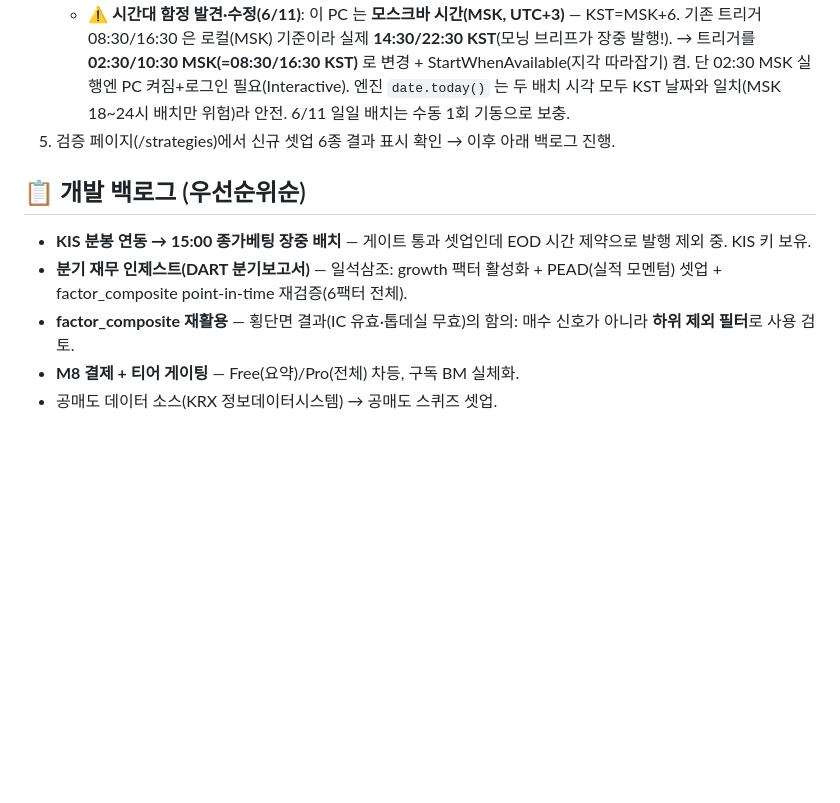
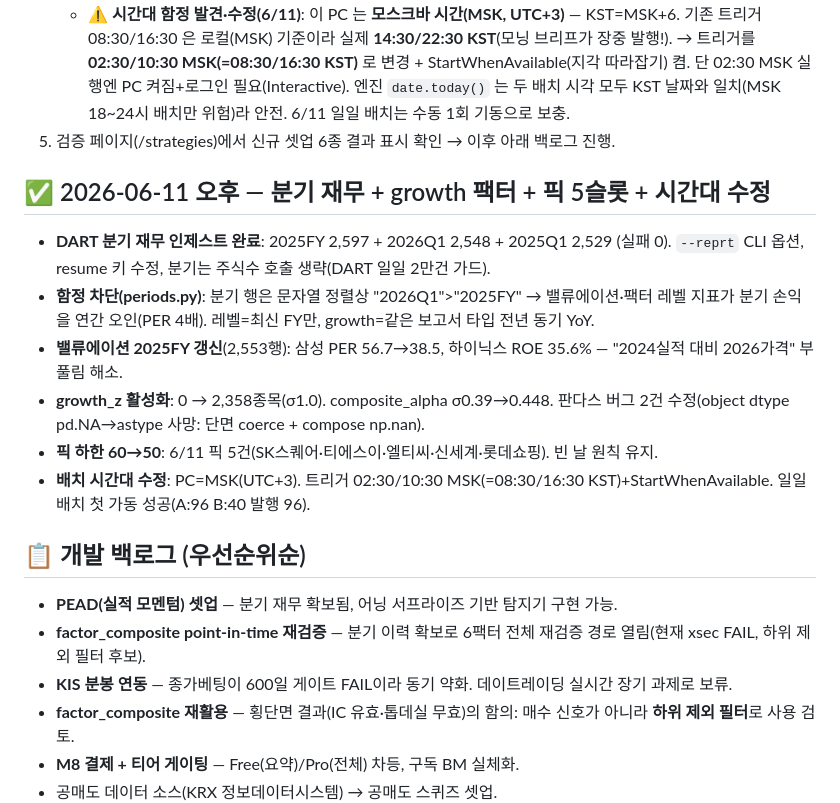
Before and after one commit to Victor-wonderful/stock-alpha, a Markdown page: docs/RESUME.md, the part around the change. Drawn GitHub-style; blank space fills up the shorter version.

Commit message:
docs: RESUME — 분기 재무·growth 활성화·픽 5슬롯·시간대 수정 기록, 백로그 재정렬
Co-Authored-By: Claude Fable 5 <noreply@anthropic.com>

```diff
--- a/docs/RESUME.md
+++ b/docs/RESUME.md
@@ -18,10 +18,20 @@
    - ⚠️ **시간대 함정 발견·수정(6/11)**: 이 PC 는 **모스크바 시간(MSK, UTC+3)** — KST=MSK+6. 기존 트리거 08:30/16:30 은 로컬(MSK) 기준이라 실제 **14:30/22:30 KST**(모닝 브리프가 장중 발행!). → 트리거를 **02:30/10:30 MSK(=08:30/16:30 KST)** 로 변경 + StartWhenAvailable(지각 따라잡기) 켬. 단 02:30 MSK 실행엔 PC 켜짐+로그인 필요(Interactive). 엔진 `date.today()` 는 두 배치 시각 모두 KST 날짜와 일치(MSK 18~24시 배치만 위험)라 안전. 6/11 일일 배치는 수동 1회 기동으로 보충.
 5. 검증 페이지(/strategies)에서 신규 셋업 6종 결과 표시 확인 → 이후 아래 백로그 진행.
 
+## ✅ 2026-06-11 오후 — 분기 재무 + growth 팩터 + 픽 5슬롯 + 시간대 수정
+
+- **DART 분기 재무 인제스트 완료**: 2025FY 2,597 + 2026Q1 2,548 + 2025Q1 2,529 (실패 0). `--reprt` CLI 옵션, resume 키 수정, 분기는 주식수 호출 생략(DART 일일 2만건 가드).
+- **함정 차단(periods.py)**: 분기 행은 문자열 정렬상 "2026Q1">"2025FY" → 밸류에이션·팩터 레벨 지표가 분기 손익을 연간 오인(PER 4배). 레벨=최신 FY만, growth=같은 보고서 타입 전년 동기 YoY.
+- **밸류에이션 2025FY 갱신**(2,553행): 삼성 PER 56.7→38.5, 하이닉스 ROE 35.6% — "2024실적 대비 2026가격" 부풀림 해소.
+- **growth_z 활성화**: 0 → 2,358종목(σ1.0). composite_alpha σ0.39→0.448. 판다스 버그 2건 수정(object dtype pd.NA→astype 사망: 단면 coerce + compose np.nan).
+- **픽 하한 60→50**: 6/11 픽 5건(SK스퀘어·티에스이·엘티씨·신세계·롯데쇼핑). 빈 날 원칙 유지.
+- **배치 시간대 수정**: PC=MSK(UTC+3). 트리거 02:30/10:30 MSK(=08:30/16:30 KST)+StartWhenAvailable. 일일 배치 첫 가동 성공(A:96 B:40 발행 96).
+
 ## 📋 개발 백로그 (우선순위순)
 
-- **KIS 분봉 연동 → 15:00 종가베팅 장중 배치** — 게이트 통과 셋업인데 EOD 시간 제약으로 발행 제외 중. KIS 키 보유.
-- **분기 재무 인제스트(DART 분기보고서)** — 일석삼조: growth 팩터 활성화 + PEAD(실적 모멘텀) 셋업 + factor_composite point-in-time 재검증(6팩터 전체).
+- **PEAD(실적 모멘텀) 셋업** — 분기 재무 확보됨, 어닝 서프라이즈 기반 탐지기 구현 가능.
+- **factor_composite point-in-time 재검증** — 분기 이력 확보로 6팩터 전체 재검증 경로 열림(현재 xsec FAIL, 하위 제외 필터 후보).
+- **KIS 분봉 연동** — 종가베팅이 600일 게이트 FAIL이라 동기 약화. 데이트레이딩 실시간 장기 과제로 보류.
 - **factor_composite 재활용** — 횡단면 결과(IC 유효·톱데실 무효)의 함의: 매수 신호가 아니라 **하위 제외 필터**로 사용 검토.
 - **M8 결제 + 티어 게이팅** — Free(요약)/Pro(전체) 차등, 구독 BM 실체화.
 - 공매도 데이터 소스(KRX 정보데이터시스템) → 공매도 스퀴즈 셋업.
```
